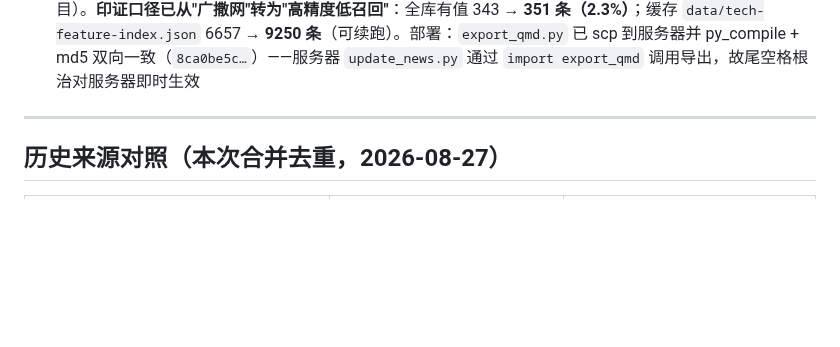
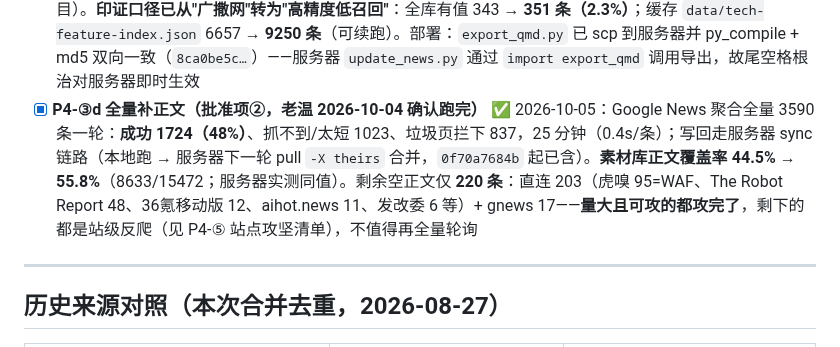
Before and after one commit to captainold/green-hot-news, a Markdown page: docs/todo/00-待办总清单.md, the part around the change. Drawn GitHub-style; blank space fills up the shorter version.

Commit message:
docs(todo): P4-③d 全量补正文收官——覆盖率 44.5%→55.8%，剩余 220 条全是站级反爬

```diff
--- a/docs/todo/00-待办总清单.md
+++ b/docs/todo/00-待办总清单.md
@@ -151,6 +151,7 @@
 - [x] **P4-③ 12 板块现状快照/时间线生成器** ✅ 2026-10-04：`scripts/build_board_snapshots.py`（默认 dry-run，`--apply` 才写）在每个板块页末尾维护 `<!-- board-auto:start/end -->` 机器块：**时间线**（按发布时间倒序，`| 日期 | 评分 | 层级·细类 | [[笔记\|别名]] |`，默认 30 条）+ **近 30 天高分（≥75）** + 统计行（各层条数/均分）；`--clean` 一键移除、`--board NAME` 单板块、`--days`/`--limit` 可调。判据：11 个板块按 `topics`（碳市场/新能源/电力/节能降碳/环境保护/气候变化/绿色金融）或 `AI科技`±关键词（AI与能碳/AI进展）或 `region≠中国`+国际动态（国际政策）或 `people`（人物）匹配素材库 frontmatter；**块内数据先按 (日期, 标题前 36 字) 去重合并 dup 双胞胎**（碳市场 120 → 103 条），人工章节一律不碰（插在 `## 素材索引` 之前，无则追加）。实测匹配量：AI进展 2196｜新能源 1554｜气候变化 900｜国际政策 444｜电力改革 413｜碳市场 396｜环境保护 365｜工业绿色转型 247｜AI与能碳 280｜人物 72｜绿色金融 36
 - [x] **P4-③b 文件名结尾空格/点地雷（122 个）** ✅ 2026-10-04：板块块第一次引用素材笔记就暴露 `verify_graph` 断链 7 处——真因不是块写错，而是 **122 个素材笔记文件名结尾带空格/点**（`export_qmd._safe_filename` 按 80 字符截断时截在空格上；NTFS 无法正常创建/打开，`verify_graph.resolve()` 又会对目标 `strip()` → 引用它们的链接**永远解析不到**）。三处齐修：①`export_qmd._safe_filename` 截断后再去首尾空格/结尾点（根治新增）②`audit_vault_portable.py` 的「结尾点空格」检查改看 **stem**（原来只看整名，`X .md` 以 d 结尾 → 漏检 122 个）③新增 `scripts/fix_space_names.py`：重命名 122 个（其中 26 个与 dup 孪生同名 → 按既有约定加 `〔mat-xxxxxx〕` 后缀）+ 按 **frontmatter id** 精确重写 16 处引用。**教训（已记入脚本注释）**：修引用**绝不能**用「frontmatter title 反推旧名」的启发式——一次误用把 12826 条都当旧名，导致 `机构：[[Artificial Analysis]]` 被改成 `[[2026-08-07 Artificial Analysis]]`；已全部回滚（`git checkout` 还原 238 个文件 + 按 id 用索引内容覆盖 122 个新名）。修后 `verify_graph` 断链 0／id 重复 0、`audit_vault_portable` 0 问题
 - [x] **P4-③c tech_feature 新口径全库重跑** ✅ 2026-10-04：`backfill_tech_feature.py --notes-dir 素材库` 扫 15382 个 md、候选 5230 条（有正文且 tf 空/无）→ 只补出 **8 条**（原为 `""`/`"无"`，8 条全是 36氪 AI 条目）。**印证口径已从"广撒网"转为"高精度低召回"**：全库有值 343 → **351 条（2.3%）**；缓存 `data/tech-feature-index.json` 6657 → **9250 条**（可续跑）。部署：`export_qmd.py` 已 scp 到服务器并 py_compile + md5 双向一致（`8ca0be5c…`）——服务器 `update_news.py` 通过 `import export_qmd` 调用导出，故尾空格根治对服务器即时生效
+- [x] **P4-③d 全量补正文（批准项②，老温 2026-10-04 确认跑完）** ✅ 2026-10-05：Google News 聚合全量 3590 条一轮：**成功 1724（48%）**、抓不到/太短 1023、垃圾页拦下 837，25 分钟（0.4s/条）；写回走服务器 sync 链路（本地跑 → 服务器下一轮 pull `-X theirs` 合并，`0f70a7684b` 起已含）。**素材库正文覆盖率 44.5% → 55.8%**（8633/15472；服务器实测同值）。剩余空正文仅 **220 条**：直连 203（虎嗅 95=WAF、The Robot Report 48、36氪移动版 12、aihot.news 11、发改委 6 等）+ gnews 17——**量大且可攻的都攻完了**，剩下的都是站级反爬（见 P4-⑤ 站点攻坚清单），不值得再全量轮询
 
 ---
 
```
